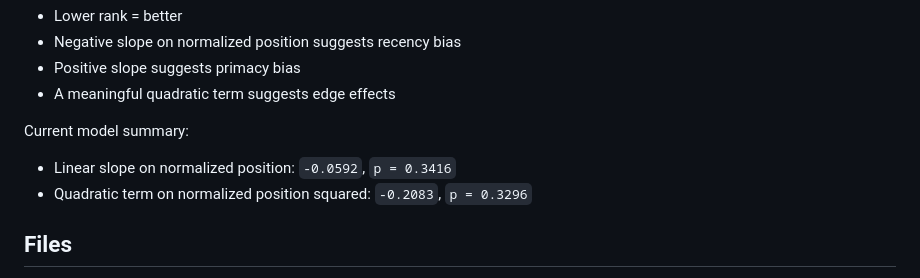
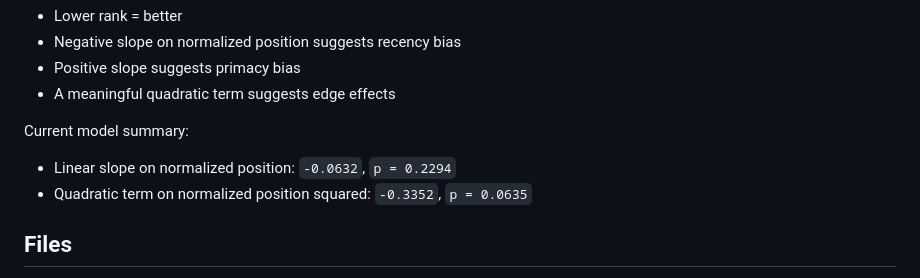
Before and after one commit to minnalkunnan/extemp_bias, a Markdown page: README.md, the part around one of its changes. Drawn GitHub-style.

```diff
--- a/README.md
+++ b/README.md
@@ -66,8 +66,8 @@ Interpretation rules:
 - A meaningful quadratic term suggests edge effects
 
 Current model summary:
-- Linear slope on normalized position: `-0.0592`, `p = 0.3416`
-- Quadratic term on normalized position squared: `-0.2083`, `p = 0.3296`
+- Linear slope on normalized position: `-0.0632`, `p = 0.2294`
+- Quadratic term on normalized position squared: `-0.3352`, `p = 0.0635`
 
 ## Files
 
```
Also changed, not shown: other parts of README.md (+27 -12 lines).
